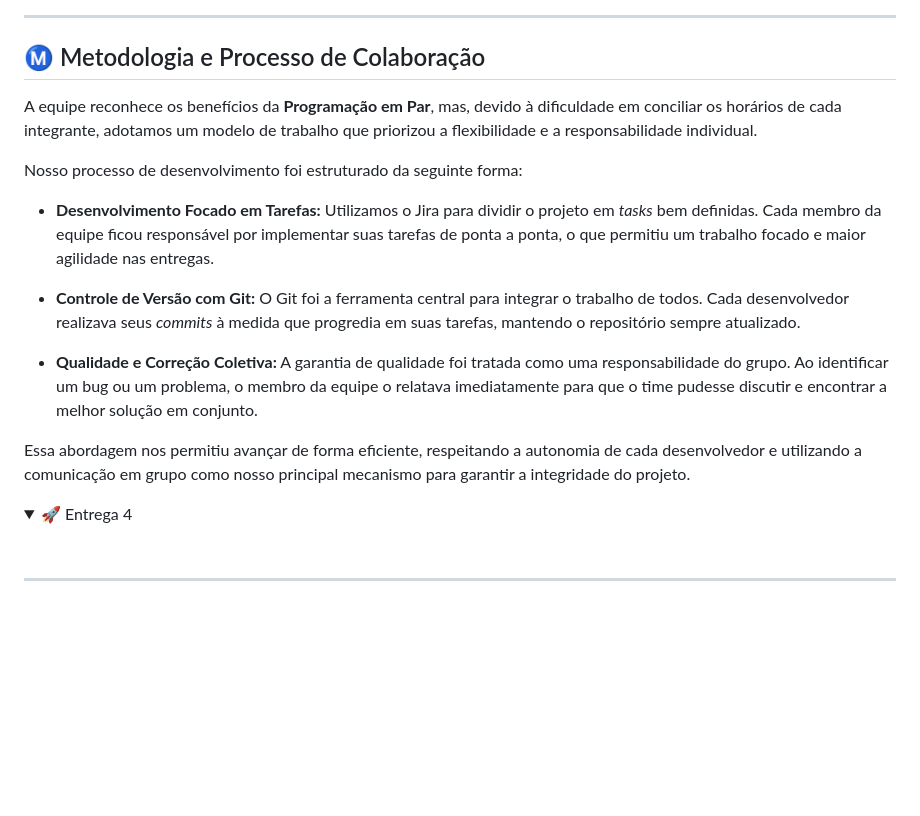
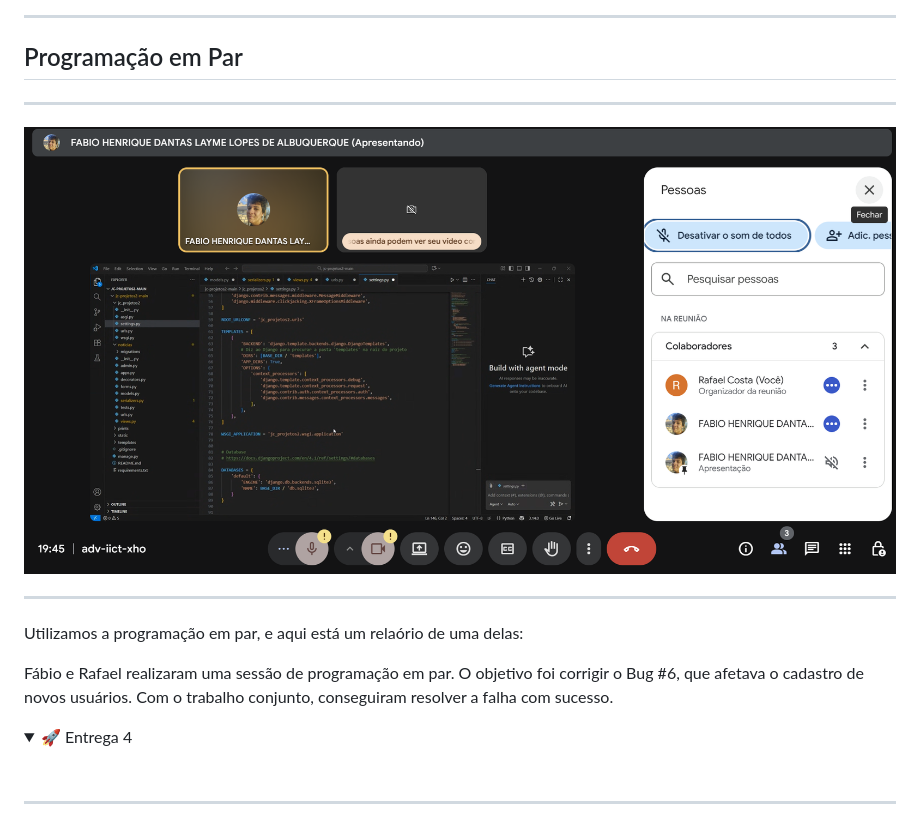
Before and after one commit to Rafaellc-DEV/jc-projetos2, a Markdown page: README.md, the part around the change. Rendered like a GitHub page; pictures changed too: prints/programacao_par.png (added); folded sections open; blank space fills up the shorter version.

Commit message:
Update no readme

```diff
--- a/README.md
+++ b/README.md
@@ -444,19 +444,18 @@ Antes de começar, certifique-se de que você tem o seguinte instalado:
 
 ---
 
-  ## Ⓜ️ Metodologia e Processo de Colaboração
+## Programação em Par
 
-  A equipe reconhece os benefícios da **Programação em Par**, mas, devido à dificuldade em conciliar os horários de cada integrante, adotamos um modelo de trabalho que priorizou a flexibilidade e a responsabilidade individual.
+---
 
-  Nosso processo de desenvolvimento foi estruturado da seguinte forma:
+![Issues](prints/programacao_par.png)
 
-  * **Desenvolvimento Focado em Tarefas:** Utilizamos o Jira para dividir o projeto em *tasks* bem definidas. Cada membro da equipe ficou responsável por implementar suas tarefas de ponta a ponta, o que permitiu um trabalho focado e maior agilidade nas entregas.
+---
+Utilizamos a programação em par, e aqui está um relaório de uma delas:
 
-  * **Controle de Versão com Git:** O Git foi a ferramenta central para integrar o trabalho de todos. Cada desenvolvedor realizava seus *commits* à medida que progredia em suas tarefas, mantendo o repositório sempre atualizado.
-
-  * **Qualidade e Correção Coletiva:** A garantia de qualidade foi tratada como uma responsabilidade do grupo. Ao identificar um bug ou um problema, o membro da equipe o relatava imediatamente para que o time pudesse discutir e encontrar a melhor solução em conjunto.
-
-  Essa abordagem nos permitiu avançar de forma eficiente, respeitando a autonomia de cada desenvolvedor e utilizando a comunicação em grupo como nosso principal mecanismo para garantir a integridade do projeto.
+Fábio e Rafael realizaram uma sessão de programação em par.
+O objetivo foi corrigir o Bug #6, que afetava o cadastro de novos usuários.
+Com o trabalho conjunto, conseguiram resolver a falha com sucesso.
 
 
 
```
